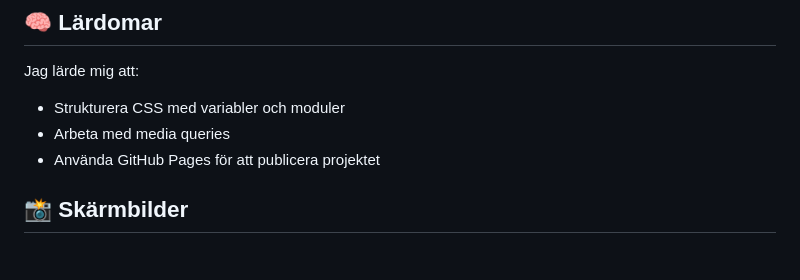
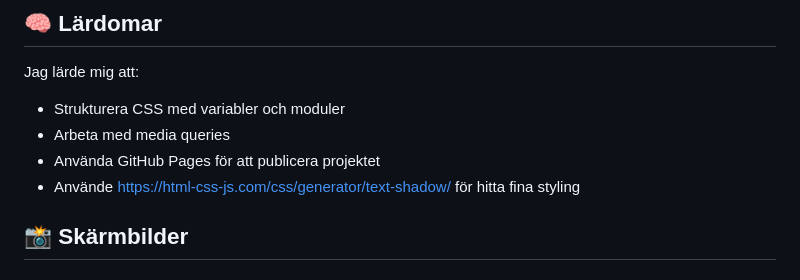
Before and after one commit to sofianiyazson/examination, a Markdown page: README.md, the part around the change printed below. GitHub-like rendering.

```diff
--- a/README.md
+++ b/README.md
@@ -35,6 +35,7 @@ Jag lärde mig att:
 - Strukturera CSS med variabler och moduler
 - Arbeta med media queries
 - Använda GitHub Pages för att publicera projektet
+- Använde https://html-css-js.com/css/generator/text-shadow/ för hitta fina styling
 
 ## 📸 Skärmbilder
 ### Startsida
```
Also changed, not shown: other parts of README.md (+1 -0 lines).
